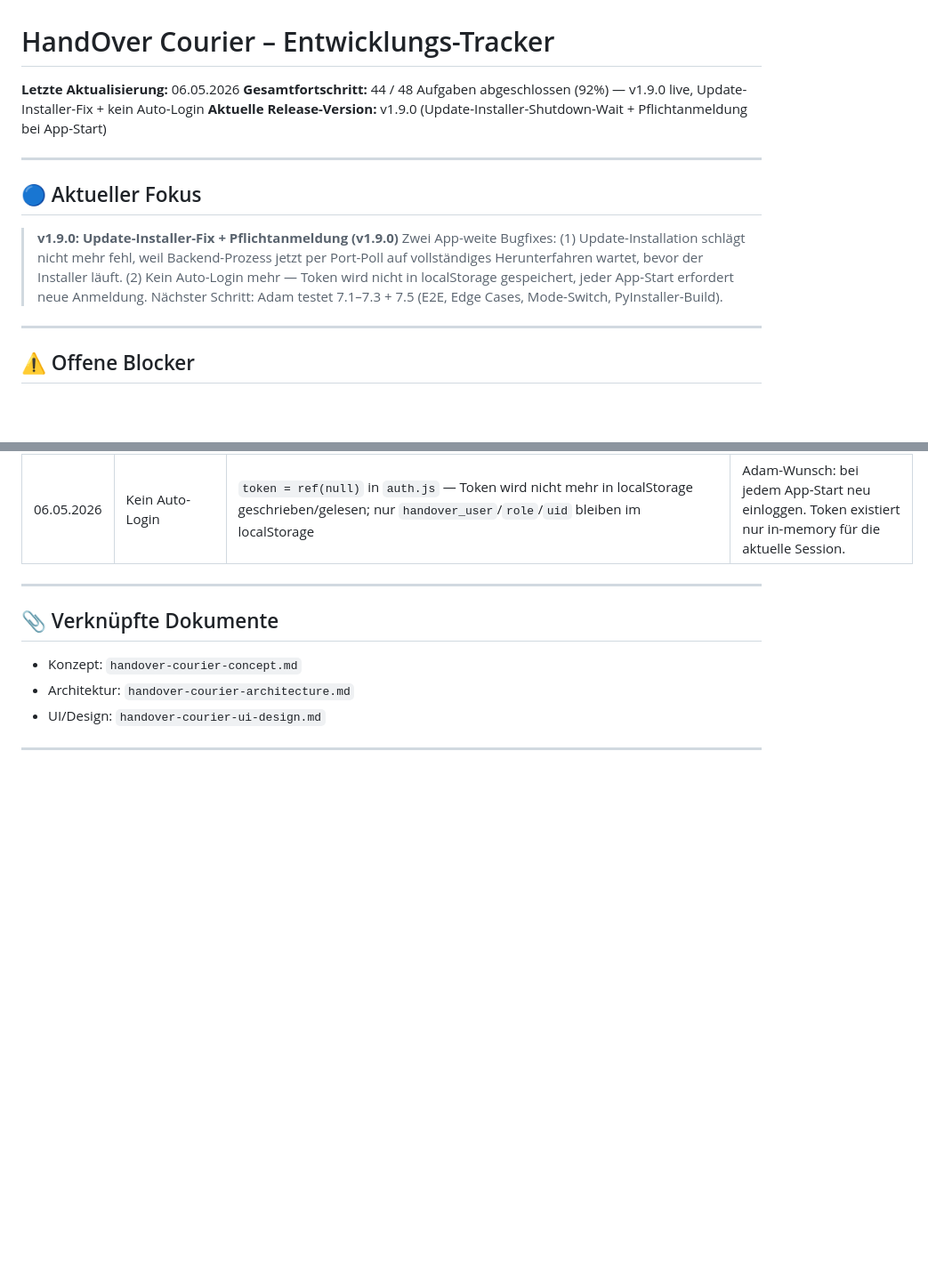
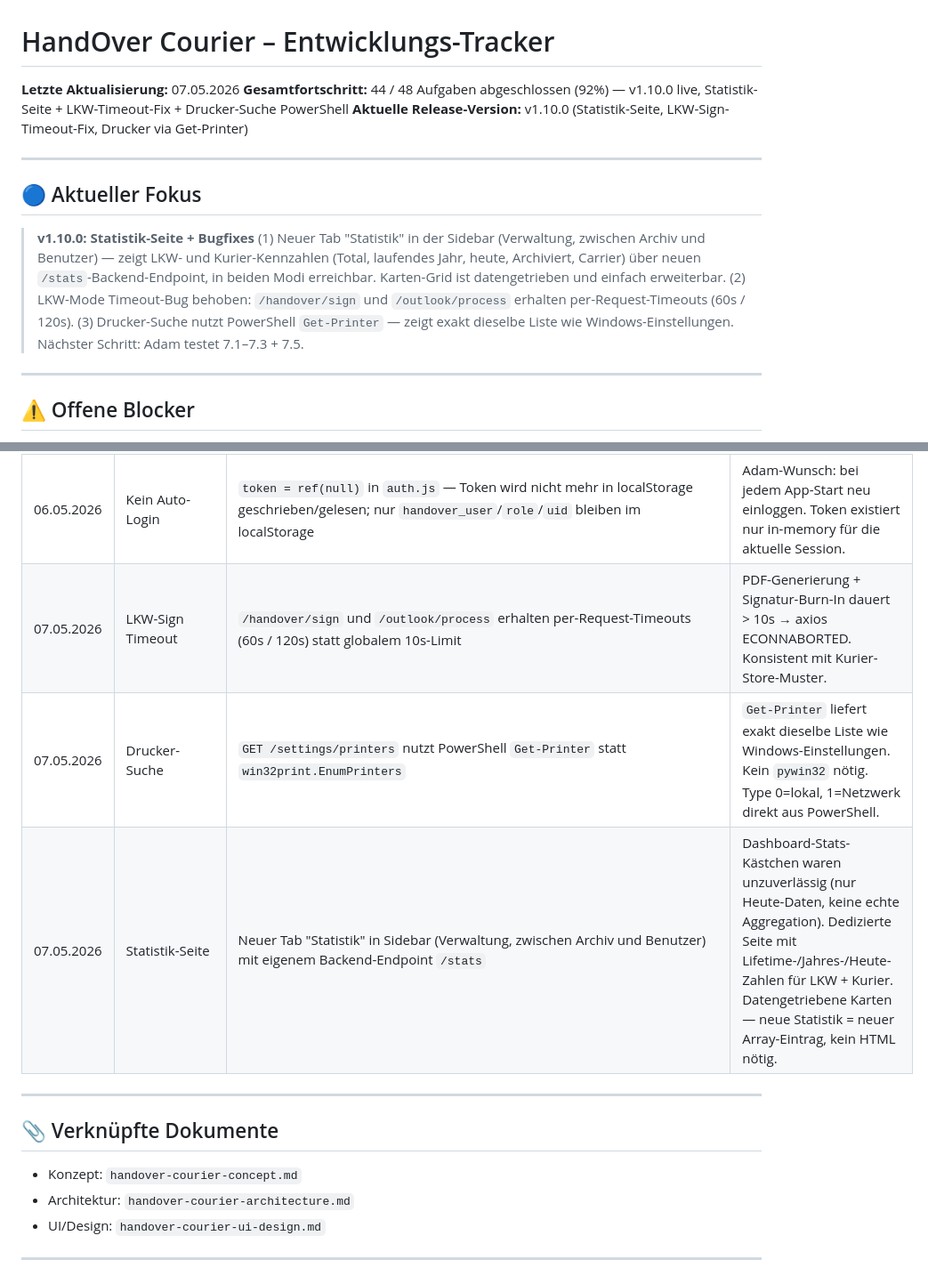
Before and after one commit to kvcs97/handover, a Markdown page: handover-courier-tracker.md, 2 parts joined by grey strips. Shown at 89% size. GitHub-like rendering; blank space fills up the shorter version.

Commit message:
docs(tracker): update for v1.10.0 — Statistik, LKW-Timeout-Fix, Drucker-PowerShell

```diff
--- a/handover-courier-tracker.md
+++ b/handover-courier-tracker.md
@@ -1,15 +1,15 @@
 # HandOver Courier – Entwicklungs-Tracker
 
-**Letzte Aktualisierung:** 06.05.2026
-**Gesamtfortschritt:** 44 / 48 Aufgaben abgeschlossen (92%) — v1.9.0 live, Update-Installer-Fix + kein Auto-Login
-**Aktuelle Release-Version:** v1.9.0 (Update-Installer-Shutdown-Wait + Pflichtanmeldung bei App-Start)
+**Letzte Aktualisierung:** 07.05.2026
+**Gesamtfortschritt:** 44 / 48 Aufgaben abgeschlossen (92%) — v1.10.0 live, Statistik-Seite + LKW-Timeout-Fix + Drucker-Suche PowerShell
+**Aktuelle Release-Version:** v1.10.0 (Statistik-Seite, LKW-Sign-Timeout-Fix, Drucker via Get-Printer)
 
 ---
 
 ## 🔵 Aktueller Fokus
 
-> **v1.9.0: Update-Installer-Fix + Pflichtanmeldung (v1.9.0)**
-> Zwei App-weite Bugfixes: (1) Update-Installation schlägt nicht mehr fehl, weil Backend-Prozess jetzt per Port-Poll auf vollständiges Herunterfahren wartet, bevor der Installer läuft. (2) Kein Auto-Login mehr — Token wird nicht in localStorage gespeichert, jeder App-Start erfordert neue Anmeldung. Nächster Schritt: Adam testet 7.1–7.3 + 7.5 (E2E, Edge Cases, Mode-Switch, PyInstaller-Build).
+> **v1.10.0: Statistik-Seite + Bugfixes**
+> (1) Neuer Tab "Statistik" in der Sidebar (Verwaltung, zwischen Archiv und Benutzer) — zeigt LKW- und Kurier-Kennzahlen (Total, laufendes Jahr, heute, Archiviert, Carrier) über neuen `/stats`-Backend-Endpoint, in beiden Modi erreichbar. Karten-Grid ist datengetrieben und einfach erweiterbar. (2) LKW-Mode Timeout-Bug behoben: `/handover/sign` und `/outlook/process` erhalten per-Request-Timeouts (60s / 120s). (3) Drucker-Suche nutzt PowerShell `Get-Printer` — zeigt exakt dieselbe Liste wie Windows-Einstellungen. Nächster Schritt: Adam testet 7.1–7.3 + 7.5.
 
 ---
 
@@ -178,6 +178,9 @@ Status-Legende: ✅ Fertig · 🔄 In Arbeit · ⏳ Offen · ❌ Blockiert ·
 | 06.05.2026 | Sig-Canvas LKW-Modus | LKW-Handover-Canvas (in `Handover.vue`) auf `max-width: 500px / height: 160px` vereinheitlicht | Konsistenz mit Kurier-Modus (`CarrierSignature.vue`). Beide Unterschriftsfelder sehen jetzt gleich aus — ein Canvas-Standard für die ganze App. |
 | 06.05.2026 | Update-Installer-Wait | `install_update` in `main.rs` wartet nach `child.kill()` via `wait_for_backend_shutdown(8)` (Port-Poll) bis Port 8000 geschlossen ist, bevor `download_and_install` läuft | Race-Condition: kill() schickt nur das Signal, der Prozess braucht Zeit zum Beenden. Installer schlug fehl, weil Backend noch lief. |
 | 06.05.2026 | Kein Auto-Login | `token = ref(null)` in `auth.js` — Token wird nicht mehr in localStorage geschrieben/gelesen; nur `handover_user`/`role`/`uid` bleiben im localStorage | Adam-Wunsch: bei jedem App-Start neu einloggen. Token existiert nur in-memory für die aktuelle Session. |
+| 07.05.2026 | LKW-Sign Timeout | `/handover/sign` und `/outlook/process` erhalten per-Request-Timeouts (60s / 120s) statt globalem 10s-Limit | PDF-Generierung + Signatur-Burn-In dauert > 10s → axios ECONNABORTED. Konsistent mit Kurier-Store-Muster. |
+| 07.05.2026 | Drucker-Suche | `GET /settings/printers` nutzt PowerShell `Get-Printer` statt `win32print.EnumPrinters` | `Get-Printer` liefert exakt dieselbe Liste wie Windows-Einstellungen. Kein `pywin32` nötig. Type 0=lokal, 1=Netzwerk direkt aus PowerShell. |
+| 07.05.2026 | Statistik-Seite | Neuer Tab "Statistik" in Sidebar (Verwaltung, zwischen Archiv und Benutzer) mit eigenem Backend-Endpoint `/stats` | Dashboard-Stats-Kästchen waren unzuverlässig (nur Heute-Daten, keine echte Aggregation). Dedizierte Seite mit Lifetime-/Jahres-/Heute-Zahlen für LKW + Kurier. Datengetriebene Karten — neue Statistik = neuer Array-Eintrag, kein HTML nötig. |
 
 ---
 
```
Also changed, not shown: other parts of handover-courier-tracker.md (+1 -0 lines).
